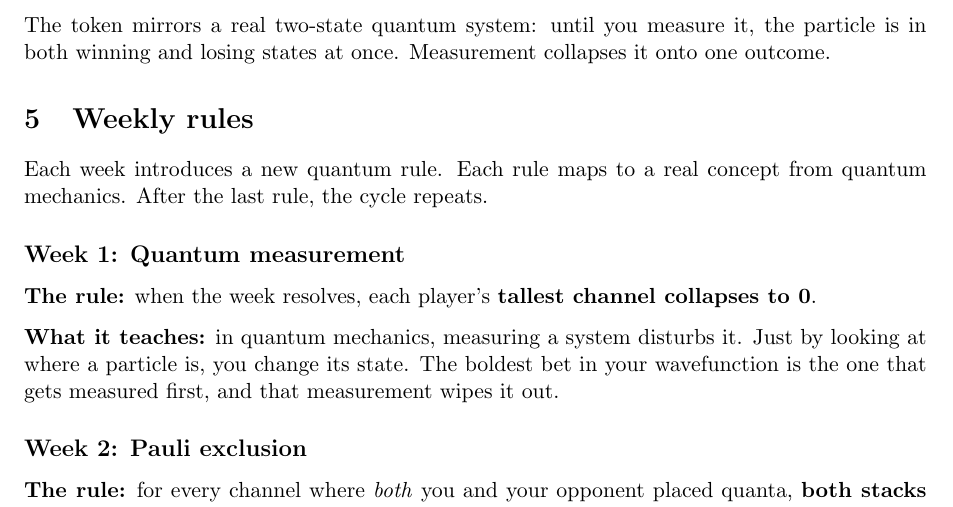
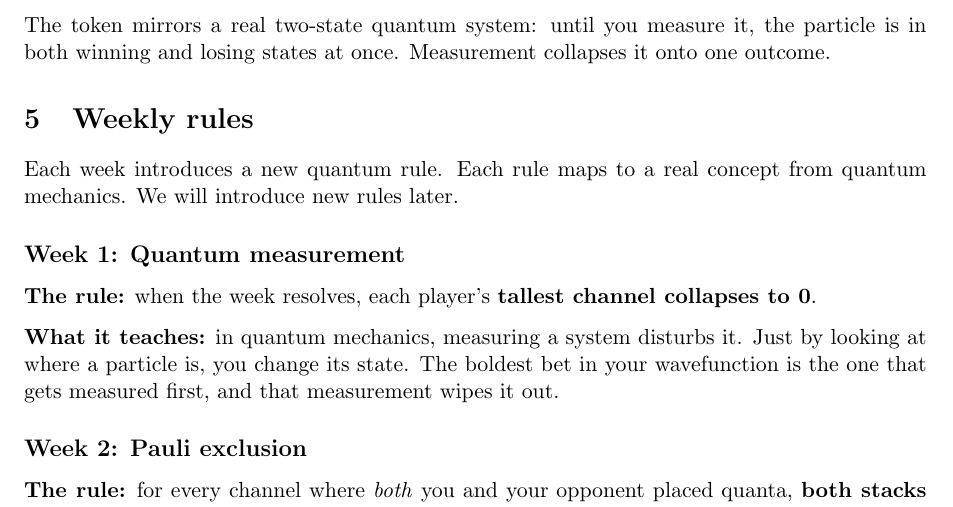
Before and after one commit to uwquantum/UWQuantum-Website, a LaTeX document (docs/rules.tex): part of page 2 of 3, cut so that both start at the same text. Compiled offline with pdfLaTeX.

Commit message:
Rules PDF: replace 'cycle repeats' with 'new rules later'

```diff
--- a/docs/rules.tex
+++ b/docs/rules.tex
@@ -84,7 +84,7 @@ it onto one outcome.
 \section{Weekly rules}
 
 Each week introduces a new quantum rule. Each rule maps to a real concept
-from quantum mechanics. After the last rule, the cycle repeats.
+from quantum mechanics. We will introduce new rules later.
 
 \subsection*{Week 1: Quantum measurement}
 \textbf{The rule:} when the week resolves, each player's \textbf{tallest
```
Also changed, not shown: rules.pdf.
